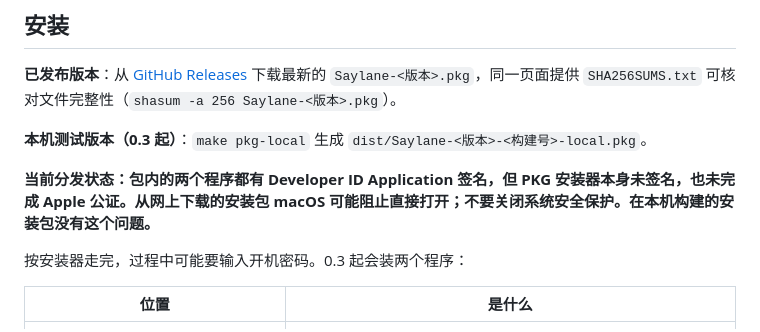
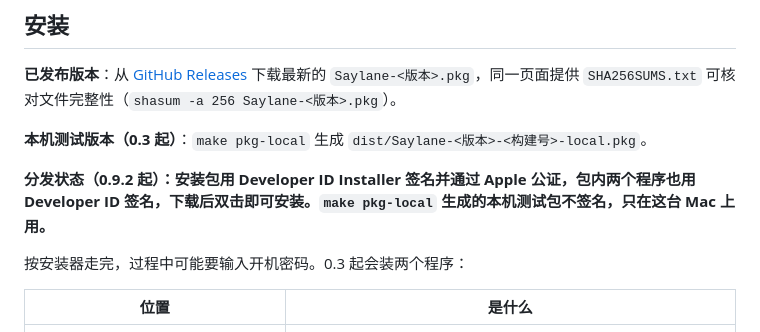
Before and after one commit to LiuTianjie/Saylane, a Markdown page: docs/安装说明.md, the part around the change. Rendered like a GitHub page.

```diff
--- a/docs/安装说明.md
+++ b/docs/安装说明.md
@@ -6,7 +6,7 @@
 
 **本机测试版本（0.3 起）**：`make pkg-local` 生成 `dist/Saylane-<版本>-<构建号>-local.pkg`。
 
-**当前分发状态：包内的两个程序都有 Developer ID Application 签名，但 PKG 安装器本身未签名，也未完成 Apple 公证。从网上下载的安装包 macOS 可能阻止直接打开；不要关闭系统安全保护。在本机构建的安装包没有这个问题。**
+**分发状态（0.9.2 起）：安装包用 Developer ID Installer 签名并通过 Apple 公证，包内两个程序也用 Developer ID 签名，下载后双击即可安装。`make pkg-local` 生成的本机测试包不签名，只在这台 Mac 上用。**
 
 按安装器走完，过程中可能要输入开机密码。0.3 起会装两个程序：
 
```
Also changed, not shown: CHANGELOG.md (+1 -0 lines).
